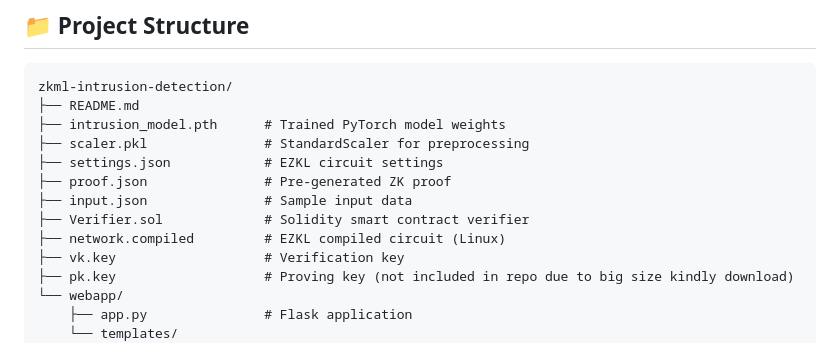
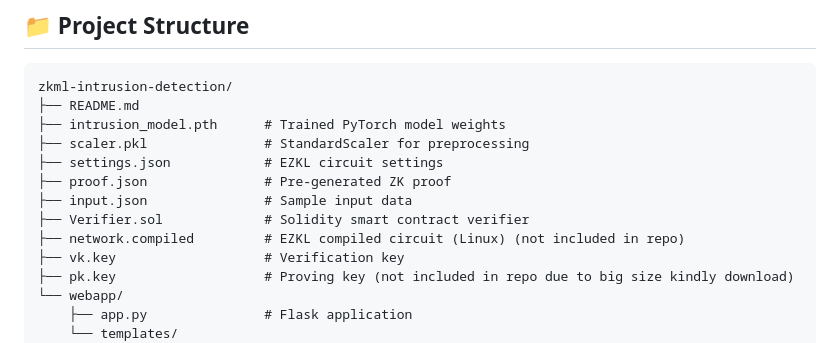
Before and after one commit to aksharasingh32/zkml-intrusion-detection, a Markdown page: README.md, the part around the change. Drawn GitHub-style.

```diff
--- a/README.md
+++ b/README.md
@@ -281,7 +281,7 @@ zkml-intrusion-detection/
 ├── proof.json               # Pre-generated ZK proof
 ├── input.json               # Sample input data
 ├── Verifier.sol             # Solidity smart contract verifier
-├── network.compiled         # EZKL compiled circuit (Linux)
+├── network.compiled         # EZKL compiled circuit (Linux) (not included in repo)
 ├── vk.key                   # Verification key
 ├── pk.key                   # Proving key (not included in repo due to big size kindly download)
 └── webapp/
```
